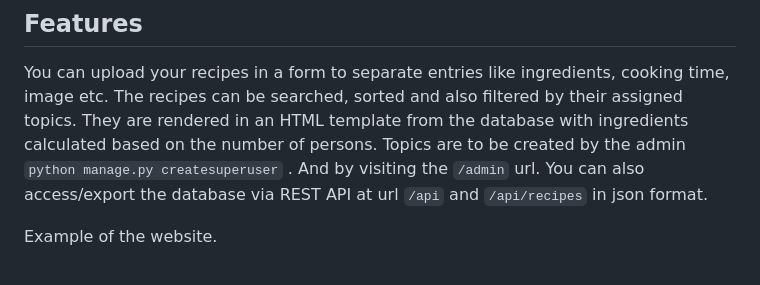
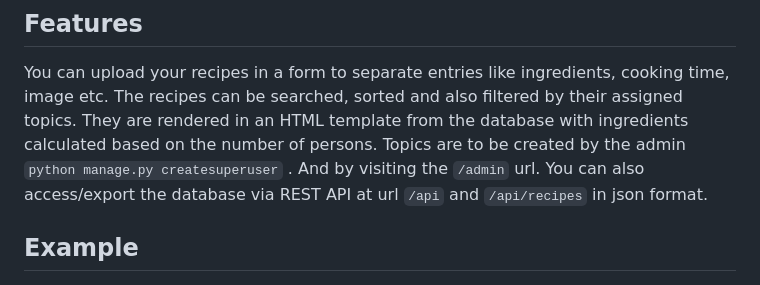
Before and after one commit to PatReis/fav_reps, a Markdown page: README.md, the part around one of its changes. Drawn GitHub-style.

Commit message:
Update README.md
Update captions.

```diff
--- a/README.md
+++ b/README.md
@@ -13,7 +13,7 @@ The recipes can be searched, sorted and also filtered by their assigned topics.
 Topics are to be created by the admin ``python manage.py createsuperuser`` . And by visiting the `/admin` url.
 You can also access/export the database via REST API at url `/api` and `/api/recipes` in json format.
 
-Example of the website.
+## Example
 
 <p align="center">
   <img src="https://github.com/PatReis/fav_reps/blob/main/static/images/example_1.jpg" />
```
Also changed, not shown: other parts of README.md (+1 -1 lines).
